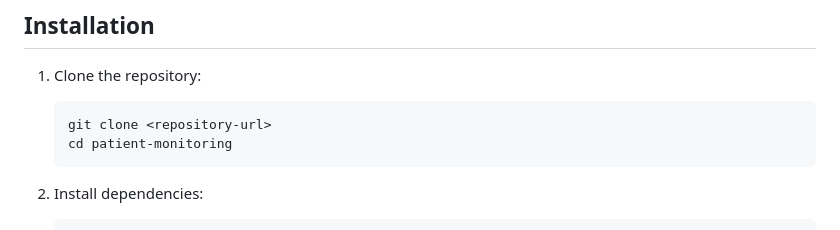
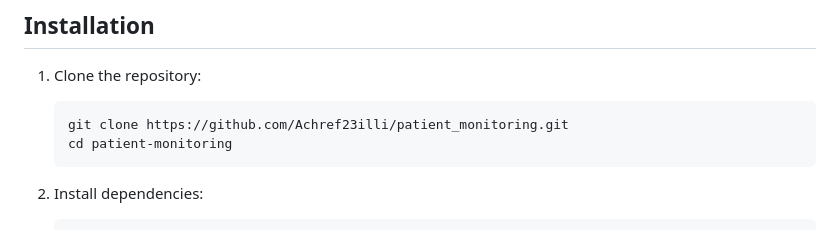
Before and after one commit to Achref23illi/patient_monitoring, a Markdown page: README.md, the part around the change. GitHub-like rendering.

````diff
--- a/README.md
+++ b/README.md
@@ -21,7 +21,7 @@ A real-time patient monitoring system built with Node.js, Express, MongoDB, and
 
 1. Clone the repository:
    ```
-   git clone <repository-url>
+   git clone https://github.com/Achref23illi/patient_monitoring.git
    cd patient-monitoring
    ```
 
````
